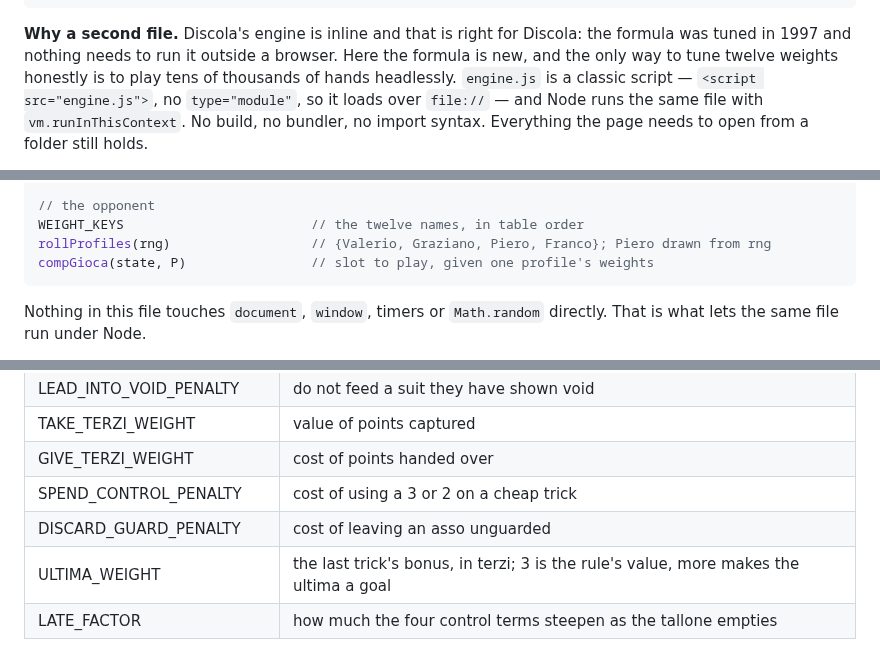
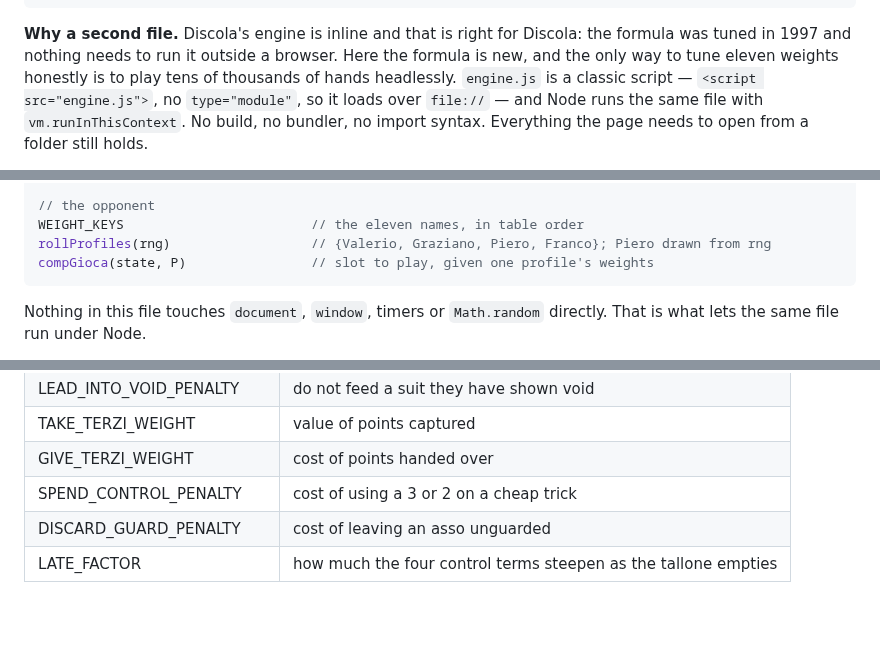
Before and after one commit to diegoami/Tressette, a Markdown page: PLAN.md, 3 parts joined by grey strips. Drawn GitHub-style; blank space fills up the shorter version.

````diff
--- a/PLAN.md
+++ b/PLAN.md
@@ -147,7 +147,7 @@ CLAUDE.md, README.md, SPEC.md (when built), .claude/skills/ui-check/
 
 **Why a second file.** Discola's engine is inline and that is right for
 Discola: the formula was tuned in 1997 and nothing needs to run it outside a
-browser. Here the formula is new, and the only way to tune twelve weights
+browser. Here the formula is new, and the only way to tune eleven weights
 honestly is to play tens of thousands of hands headlessly. `engine.js` is a
 classic script — `<script src="engine.js">`, no `type="module"`, so it loads
 over `file://` — and Node runs the same file with `vm.runInThisContext`. No
@@ -179,7 +179,7 @@ scoreDeal(state)                   // floors terzi, adds ultima, adds accusi
 vincitore(state)                   // BASSO, ALTO or null for a draw
 
 // the opponent
-WEIGHT_KEYS                        // the twelve names, in table order
+WEIGHT_KEYS                        // the eleven names, in table order
 rollProfiles(rng)                  // {Valerio, Graziano, Piero, Franco}; Piero drawn from rng
 compGioca(state, P)                // slot to play, given one profile's weights
 ```
@@ -293,7 +319,6 @@ enough to give four opponents four characters.
 | GIVE_TERZI_WEIGHT | cost of points handed over |
 | SPEND_CONTROL_PENALTY | cost of using a 3 or 2 on a cheap trick |
 | DISCARD_GUARD_PENALTY | cost of leaving an asso unguarded |
-| ULTIMA_WEIGHT | the last trick's bonus, in terzi; 3 is the rule's value, more makes the ultima a goal |
 | LATE_FACTOR | how much the four control terms steepen as the tallone empties |
 
 **The four temperaments.** Valerio balanced and the default; Graziano loose,
````
Also changed, not shown: other parts of PLAN.md (+45 -8 lines), PLAN-REVIEW.md (deleted, +0 -120 lines).
